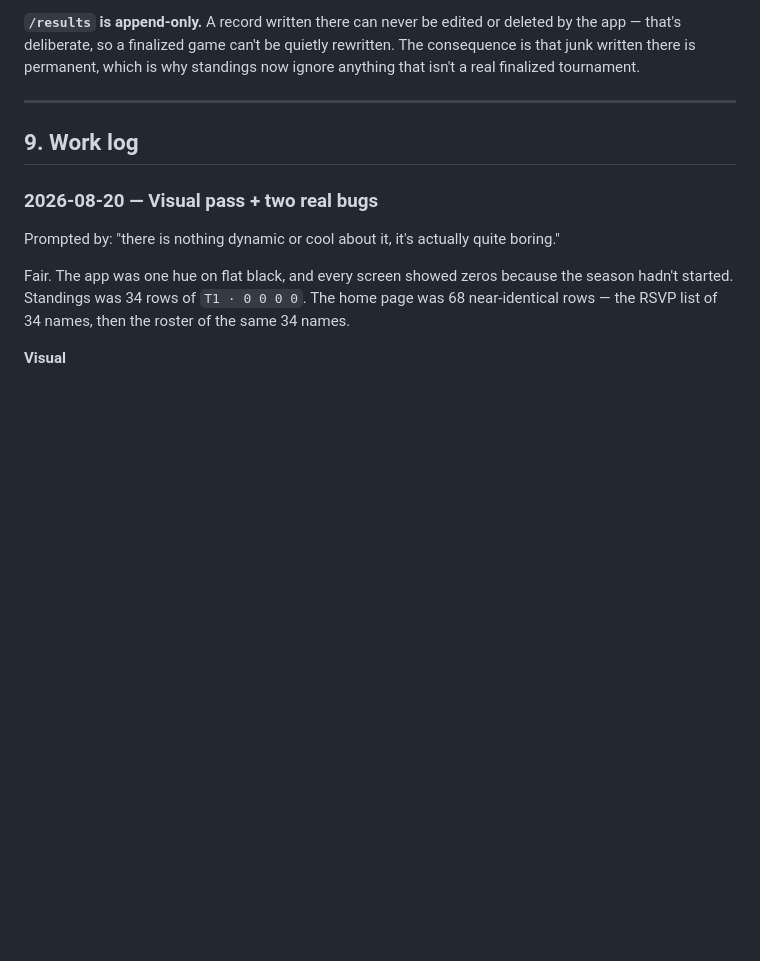
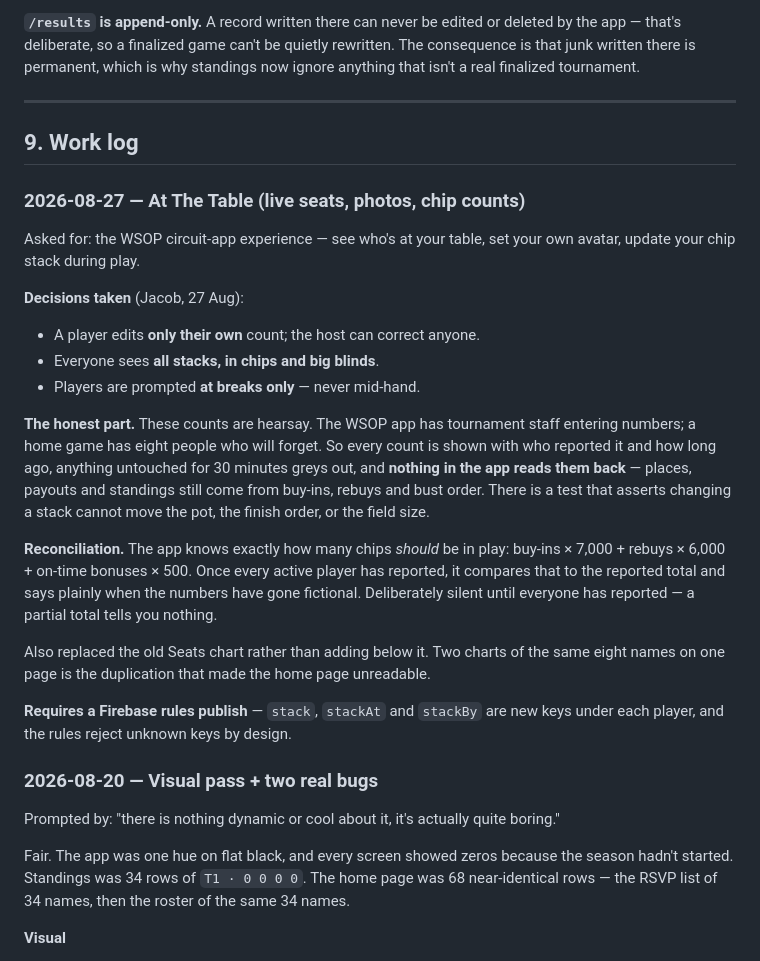
Before and after one commit to Bevier19jac/braelinn, a Markdown page: PROJECT-LOG.md, the part around one of its changes. GitHub-like rendering; blank space fills up the shorter version.

Commit message:
Log the At The Table feature and the three decisions behind it

```diff
--- a/PROJECT-LOG.md
+++ b/PROJECT-LOG.md
@@ -110,6 +110,37 @@ standings now ignore anything that isn't a real finalized tournament.
 
 ## 9. Work log
 
+### 2026-08-27 — At The Table (live seats, photos, chip counts)
+
+Asked for: the WSOP circuit-app experience — see who's at your table, set your
+own avatar, update your chip stack during play.
+
+**Decisions taken** (Jacob, 27 Aug):
+- A player edits **only their own** count; the host can correct anyone.
+- Everyone sees **all stacks, in chips and big blinds**.
+- Players are prompted **at breaks only** — never mid-hand.
+
+**The honest part.** These counts are hearsay. The WSOP app has tournament
+staff entering numbers; a home game has eight people who will forget. So every
+count is shown with who reported it and how long ago, anything untouched for 30
+minutes greys out, and **nothing in the app reads them back** — places, payouts
+and standings still come from buy-ins, rebuys and bust order. There is a test
+that asserts changing a stack cannot move the pot, the finish order, or the
+field size.
+
+**Reconciliation.** The app knows exactly how many chips *should* be in play:
+buy-ins × 7,000 + rebuys × 6,000 + on-time bonuses × 500. Once every active
+player has reported, it compares that to the reported total and says plainly
+when the numbers have gone fictional. Deliberately silent until everyone has
+reported — a partial total tells you nothing.
+
+Also replaced the old Seats chart rather than adding below it. Two charts of the
+same eight names on one page is the duplication that made the home page
+unreadable.
+
+**Requires a Firebase rules publish** — `stack`, `stackAt` and `stackBy` are new
+keys under each player, and the rules reject unknown keys by design.
+
 ### 2026-08-20 — Visual pass + two real bugs
 
 Prompted by: "there is nothing dynamic or cool about it, it's actually quite boring."
```
Also changed, not shown: other parts of PROJECT-LOG.md (+1 -1 lines).
